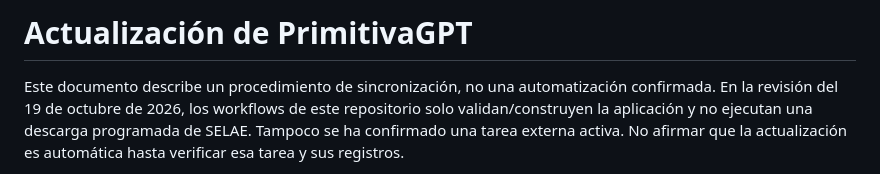
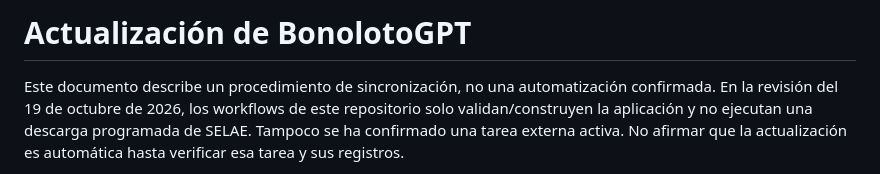
Before and after one commit to danielMigales/BonolotoGPT, a Markdown page: SYNC.md, the part around the change. GitHub-like rendering.

Commit message:
Actualizar nombres del proyecto a Bonoloto

```diff
--- a/SYNC.md
+++ b/SYNC.md
@@ -1,4 +1,4 @@
-# Actualización de PrimitivaGPT
+# Actualización de BonolotoGPT
 
 Este documento describe un procedimiento de sincronización, no una automatización confirmada. En la revisión del 19 de octubre de 2026, los workflows de este repositorio solo validan/construyen la aplicación y no ejecutan una descarga programada de SELAE. Tampoco se ha confirmado una tarea externa activa. No afirmar que la actualización es automática hasta verificar esa tarea y sus registros.
 
```
